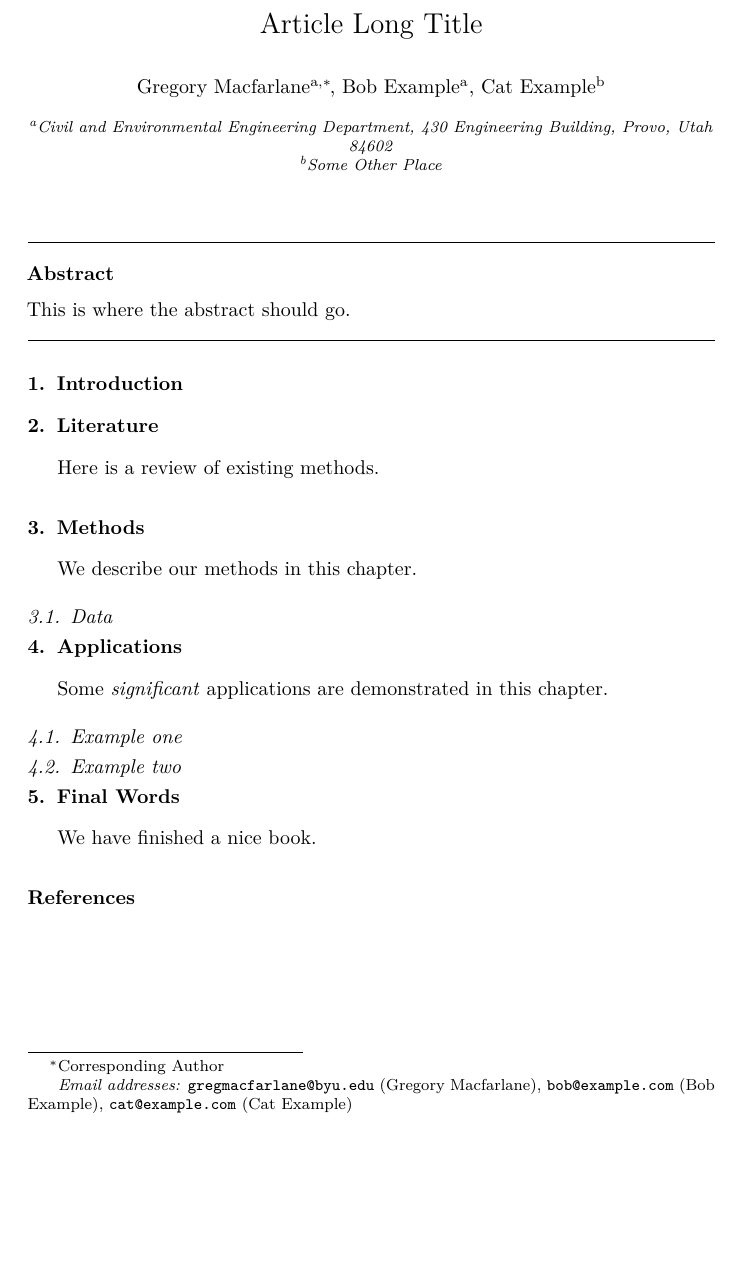
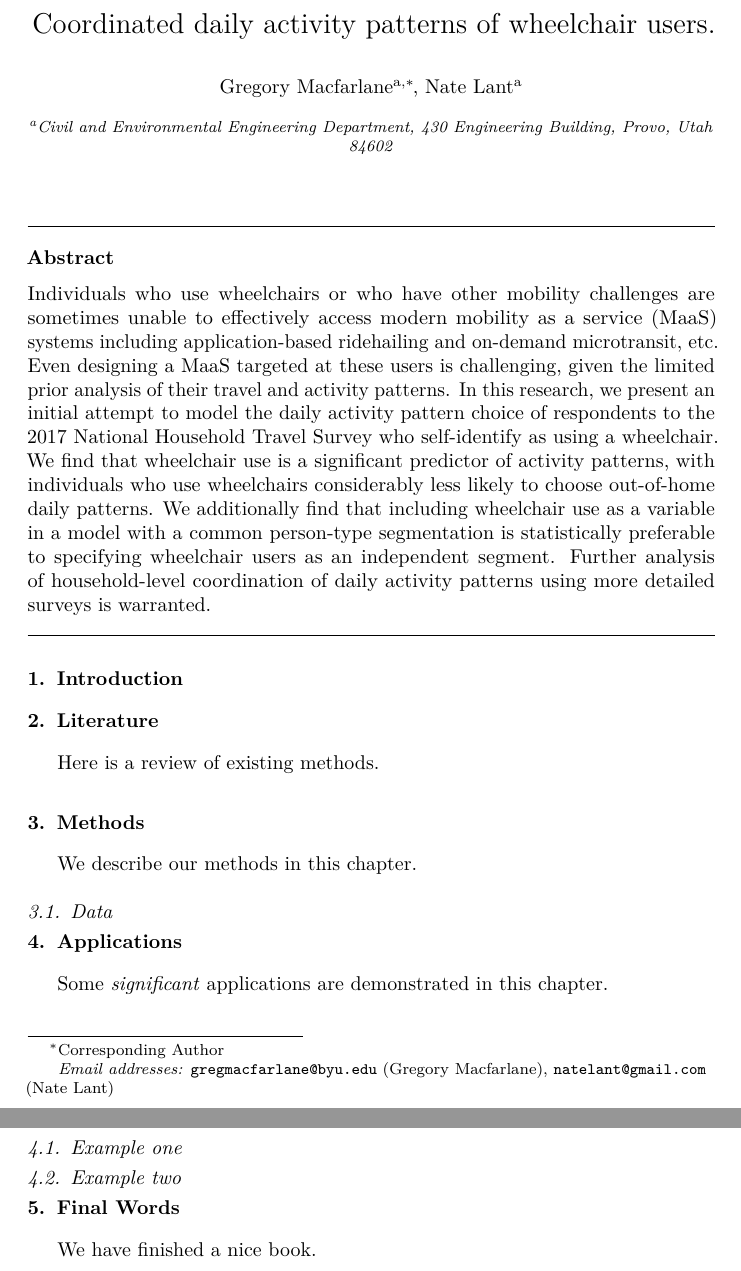
Before and after one commit to byu-transpolab/wheelchair_cdap2, a LaTeX paper (docs/wheelchair_cdap.tex): part of the page before the commit and two parts of pages 1 and 2 of 2 after it, the two joined at a grey line, cut at the place of the change, the shorter picture padded with empty space. Compiled offline with pdfLaTeX.

Commit message:
Rename project title and build website

```diff
--- a/docs/project_name.tex
+++ b/docs/wheelchair_cdap.tex
@@ -45,7 +45,7 @@
 \hypersetup{breaklinks=true,
             bookmarks=true,
             pdfauthor={},
-            pdftitle={Article Long Title},
+            pdftitle={Coordinated daily activity patterns of wheelchair users.},
             colorlinks=false,
             urlcolor=blue,
             linkcolor=magenta,
@@ -64,19 +64,16 @@
 \begin{document}
 \begin{frontmatter}
 
-  \title{Article Long Title}
+  \title{Coordinated daily activity patterns of wheelchair users.}
     \author[Brigham Young University]{Gregory Macfarlane\corref{1}}
    \ead{gregmacfarlane@byu.edu}
-    \author[Brigham Young University]{Bob Example}
-   \ead{bob@example.com}
-    \author[Another University]{Cat Example}
-   \ead{cat@example.com}
+    \author[Brigham Young University]{Nate Lant}
+   \ead{natelant@gmail.com}
       \address[Brigham Young University]{Civil and Environmental Engineering Department, 430 Engineering Building, Provo, Utah 84602}
-    \address[Another University]{Some Other Place}
       \cortext[1]{Corresponding Author}
 
   \begin{abstract}
-  This is where the abstract should go.
+  Individuals who use wheelchairs or who have other mobility challenges are sometimes unable to effectively access modern mobility as a service (MaaS) systems including application-based ridehailing and on-demand microtransit, etc. Even designing a MaaS targeted at these users is challenging, given the limited prior analysis of their travel and activity patterns. In this research, we present an initial attempt to model the daily activity pattern choice of respondents to the 2017 National Household Travel Survey who self-identify as using a wheelchair. We find that wheelchair use is a significant predictor of activity patterns, with individuals who use wheelchairs considerably less likely to choose out-of-home daily patterns. We additionally find that including wheelchair use as a variable in a model with a common person-type segmentation is statistically preferable to specifying wheelchair users as an independent segment. Further analysis of household-level coordination of daily activity patterns using more detailed surveys is warranted.
   \end{abstract}
 
  \end{frontmatter}
```
Also changed, not shown: _bookdown.yml (+1 -1 lines), _output.yml (+1 -1 lines), docs/project_name.pdf (deleted), docs/wheelchair_cdap.pdf (added), 8 other files.
